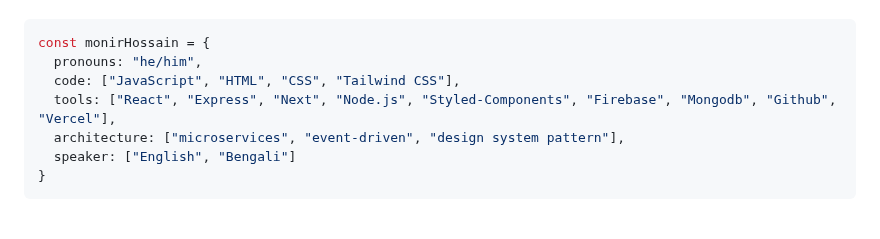
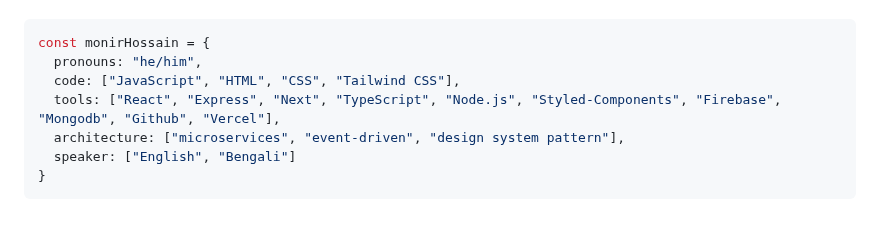
Before and after one commit to monirHRaju/monirHRaju, a Markdown page: README.md, the part around the change. Rendered like a GitHub page.

```diff
--- a/README.md
+++ b/README.md
@@ -91,7 +91,7 @@
 const monirHossain = {
   pronouns: "he/him",
   code: ["JavaScript", "HTML", "CSS", "Tailwind CSS"],
-  tools: ["React", "Express", "Next", "Node.js", "Styled-Components", "Firebase", "Mongodb", "Github", "Vercel"],
+  tools: ["React", "Express", "Next", "TypeScript", "Node.js", "Styled-Components", "Firebase", "Mongodb", "Github", "Vercel"],
   architecture: ["microservices", "event-driven", "design system pattern"],
   speaker: ["English", "Bengali"]
 }
```
